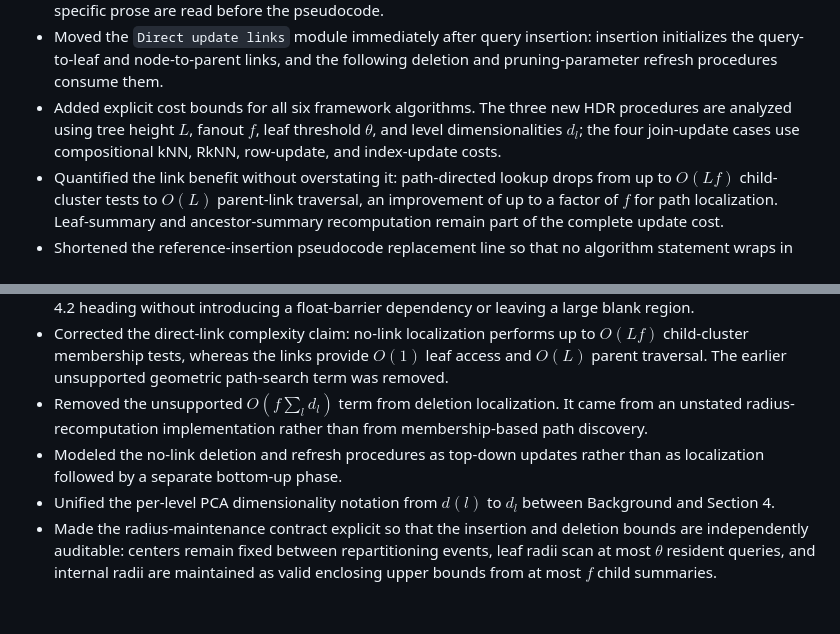
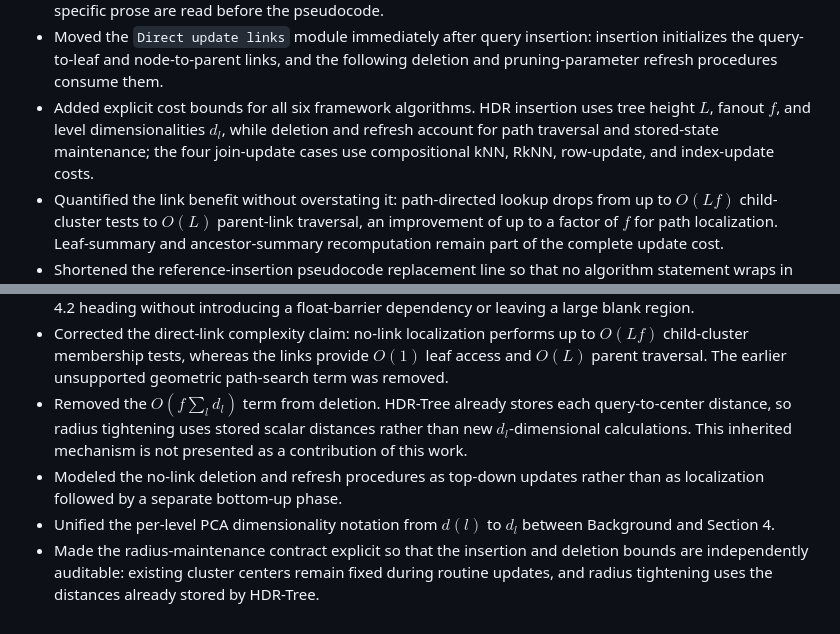
Before and after one commit to zgjgh/fullydynamickNN, a Markdown page: REVISION_LOG.md, 2 parts joined by grey strips. Drawn GitHub-style.

Commit message:
Clarify HDR radius maintenance cost

```diff
--- a/REVISION_LOG.md
+++ b/REVISION_LOG.md
@@ -145,7 +145,7 @@ Further framework edits should continue to respect the whole-chapter reading rul
 - Restated the over-depth rule directly from the original HDR-Tree construction: after the estimated height $\widehat{L}=\lceil\log_f|U|\rceil$ is exceeded, each additional level uses $d_l=D$.
 - Placed the three HDR update algorithms as bottom floats so that their shared link definition and operation-specific prose are read before the pseudocode.
 - Moved the `Direct update links` module immediately after query insertion: insertion initializes the query-to-leaf and node-to-parent links, and the following deletion and pruning-parameter refresh procedures consume them.
-- Added explicit cost bounds for all six framework algorithms. The three new HDR procedures are analyzed using tree height $L$, fanout $f$, leaf threshold $\theta$, and level dimensionalities $d_l$; the four join-update cases use compositional kNN, RkNN, row-update, and index-update costs.
+- Added explicit cost bounds for all six framework algorithms. HDR insertion uses tree height $L$, fanout $f$, and level dimensionalities $d_l$, while deletion and refresh account for path traversal and stored-state maintenance; the four join-update cases use compositional kNN, RkNN, row-update, and index-update costs.
 - Quantified the link benefit without overstating it: path-directed lookup drops from up to $O(Lf)$ child-cluster tests to $O(L)$ parent-link traversal, an improvement of up to a factor of $f$ for path localization. Leaf-summary and ancestor-summary recomputation remain part of the complete update cost.
 - Shortened the reference-insertion pseudocode replacement line so that no algorithm statement wraps in the compiled two-column layout.
 - Compressed Section 4.1 so that the HDR-Tree extension remains subordinate to the main dual-maintenance framework: removed the detailed reconstruction of the original estimated-height/PCA schedule, retained only the full-dimensional rule beyond the estimated height, and folded the standalone locality/cost discussion into the relevant operations.
@@ -154,7 +154,7 @@ Further framework edits should continue to respect the whole-chapter reading rul
 - Rebalanced the subsection lengths after compression: Section 4.1 is now shorter than Section 4.2, while all three HDR update complexities remain attached concisely to their corresponding algorithms.
 - Repositioned the three HDR algorithms at column tops so that Algorithms 1--3 all appear before the Section 4.2 heading without introducing a float-barrier dependency or leaving a large blank region.
 - Corrected the direct-link complexity claim: no-link localization performs up to $O(Lf)$ child-cluster membership tests, whereas the links provide $O(1)$ leaf access and $O(L)$ parent traversal. The earlier unsupported geometric path-search term was removed.
-- Removed the unsupported $O(f\sum_l d_l)$ term from deletion localization. It came from an unstated radius-recomputation implementation rather than from membership-based path discovery.
+- Removed the $O(f\sum_l d_l)$ term from deletion. HDR-Tree already stores each query-to-center distance, so radius tightening uses stored scalar distances rather than new $d_l$-dimensional calculations. This inherited mechanism is not presented as a contribution of this work.
 - Modeled the no-link deletion and refresh procedures as top-down updates rather than as localization followed by a separate bottom-up phase.
 - Unified the per-level PCA dimensionality notation from $d(l)$ to $d_l$ between Background and Section 4.
-- Made the radius-maintenance contract explicit so that the insertion and deletion bounds are independently auditable: centers remain fixed between repartitioning events, leaf radii scan at most $\theta$ resident queries, and internal radii are maintained as valid enclosing upper bounds from at most $f$ child summaries.
+- Made the radius-maintenance contract explicit so that the insertion and deletion bounds are independently auditable: existing cluster centers remain fixed during routine updates, and radius tightening uses the distances already stored by HDR-Tree.
```
